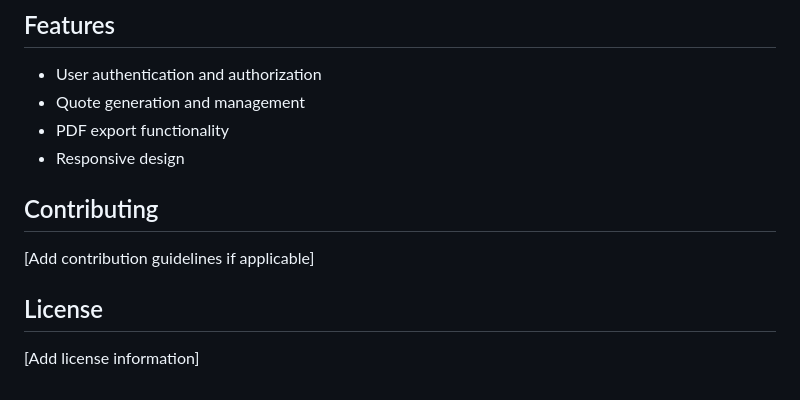
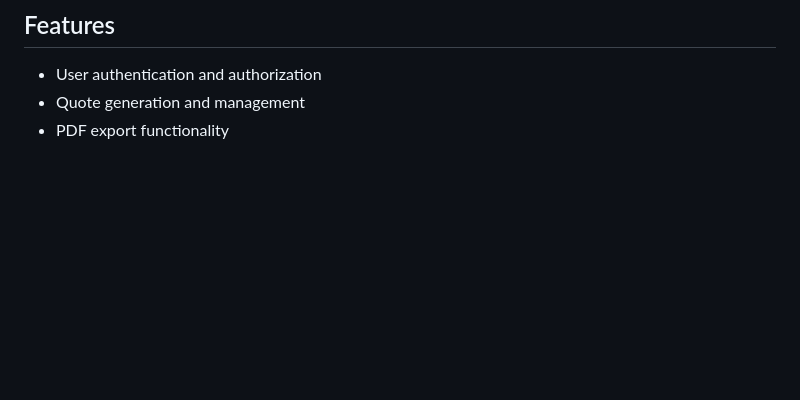
Before and after one commit to Chaimae-Chakir/devis_v2, a Markdown page: README.md, the part around the change. Rendered like a GitHub page; blank space fills up the shorter version.

Commit message:
refactoring

```diff
--- a/README.md
+++ b/README.md
@@ -169,12 +169,3 @@ This screenshot displays the database adminer interface.
 - User authentication and authorization
 - Quote generation and management
 - PDF export functionality
-- Responsive design
-
-## Contributing
-
-[Add contribution guidelines if applicable]
-
-## License
-
-[Add license information]
```
